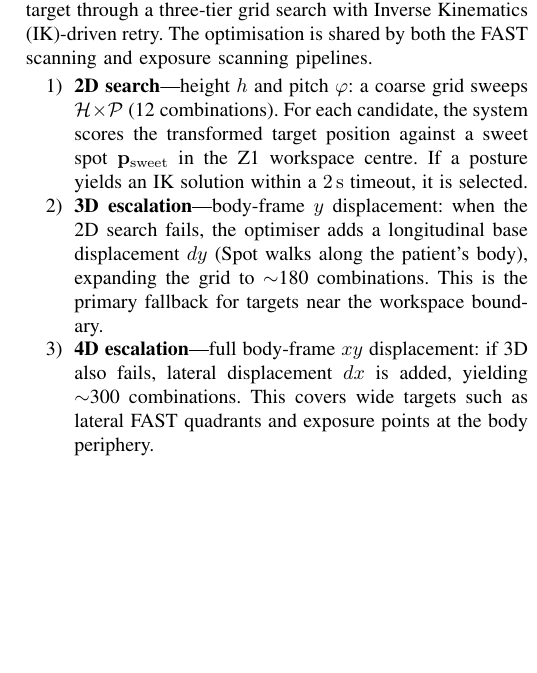
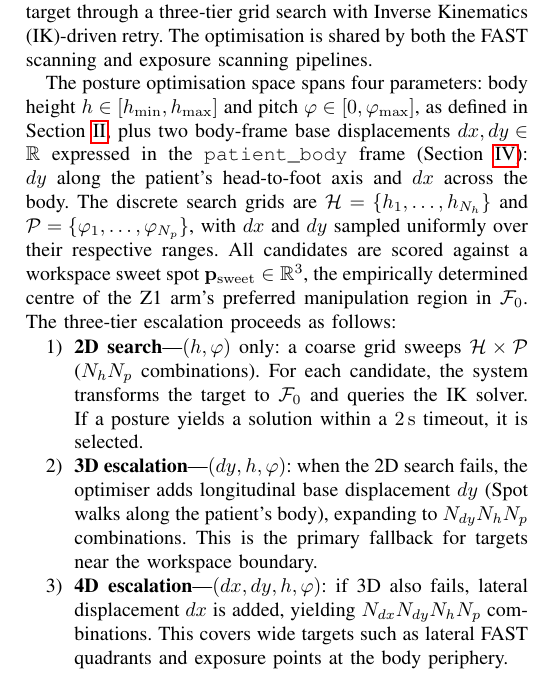
Before and after one commit to AndreaDan99/TERESA_ws, a LaTeX paper (TERESA_RAL/TERESA.tex, which reads TERESA_RAL/sections/active_perception.tex): part of one column of page 4 of 8 before the commit and part of one column of page 4 of 9 after it, cut so that both start at the same text, the shorter picture padded with empty space. Compiled offline with pdfLaTeX.

Commit message:
docs(TERESA_RAL): formally define dx, dy, p_sweet, H, P in posture optimization section

```diff
--- a/TERESA_RAL/sections/active_perception.tex
+++ b/TERESA_RAL/sections/active_perception.tex
@@ -123,25 +123,38 @@ Once the anticipatory body scanner has localised the patient's anatomy and
 computed the target set $\mathcal{T}$ (both \ac{FAST} ultrasound targets and
 exposure grid points) in $\mathcal{F}_W$, the system pre-plans an optimal body
 posture for each target through a three-tier grid search with \ac{IK}-driven
-retry. The optimisation is shared by both the \ac{FAST} scanning and exposure
-scanning pipelines.
+retry. The optimisation is shared by both
+the \ac{FAST} scanning and exposure scanning pipelines.
+
+The posture optimisation space spans four parameters: body height $h \in
+[h_{\min}, h_{\max}]$ and pitch $\varphi \in [0, \varphi_{\max}]$, as defined
+in Section~\ref{sec:problem_formulation}, plus two body-frame base
+displacements $dx, dy \in \mathbb{R}$ expressed in the
+\texttt{patient\_body} frame (Section~\ref{sec:system_architecture}):
+$dy$ along the patient's head-to-foot axis and $dx$ across the body. The
+discrete search grids are $\mathcal{H} = \{h_1, \dots, h_{N_h}\}$ and
+$\mathcal{P} = \{\varphi_1, \dots, \varphi_{N_p}\}$, with $dx$ and $dy$
+sampled uniformly over their respective ranges. All candidates are scored
+against a workspace sweet spot
+$\mathbf{p}_{\mathrm{sweet}} \in \mathbb{R}^3$, the empirically determined
+centre of the Z1 arm's preferred manipulation region in $\mathcal{F}_0$. The
+three-tier escalation proceeds as follows:
 
 \begin{enumerate}
-  \item \textbf{2D search}---height $h$ and pitch $\varphi$: a coarse grid
-        sweeps $\mathcal{H} \times \mathcal{P}$ (12 combinations). For each
-        candidate, the system scores the transformed target position against a
-        sweet spot $\mathbf{p}_{\mathrm{sweet}}$ in the Z1 workspace centre.
-        If a posture yields an \ac{IK} solution within a \SI{2}{\second}
-        timeout, it is selected.
-  \item \textbf{3D escalation}---body-frame $y$ displacement: when the 2D
-        search fails, the optimiser adds a longitudinal base displacement $dy$
-        (Spot walks along the patient's body), expanding the grid to
-        $\sim$180 combinations. This is the primary fallback for targets near
-        the workspace boundary.
-  \item \textbf{4D escalation}---full body-frame $xy$ displacement: if 3D
-        also fails, lateral displacement $dx$ is added, yielding
-        $\sim$300 combinations. This covers wide targets such as lateral
-        \ac{FAST} quadrants and exposure points at the body periphery.
+  \item \textbf{2D search}---$(h, \varphi)$ only: a coarse grid sweeps
+        $\mathcal{H} \times \mathcal{P}$ ($N_h N_p$ combinations). For each
+        candidate, the system transforms the target to $\mathcal{F}_0$ and
+        queries the \ac{IK} solver. If a posture yields a solution within a
+        \SI{2}{\second} timeout, it is selected.
+  \item \textbf{3D escalation}---$(dy, h, \varphi)$: when the 2D search fails,
+        the optimiser adds longitudinal base displacement $dy$ (Spot walks
+        along the patient's body), expanding to $N_{dy} N_h N_p$
+        combinations. This is the primary fallback for targets near the
+        workspace boundary.
+  \item \textbf{4D escalation}---$(dx, dy, h, \varphi)$: if 3D also fails,
+        lateral displacement $dx$ is added, yielding $N_{dx} N_{dy} N_h N_p$
+        combinations. This covers wide targets such as lateral \ac{FAST}
+        quadrants and exposure points at the body periphery.
 \end{enumerate}
 
 The optimisation is computed once per target after $\mathcal{T}$ is available,
```
